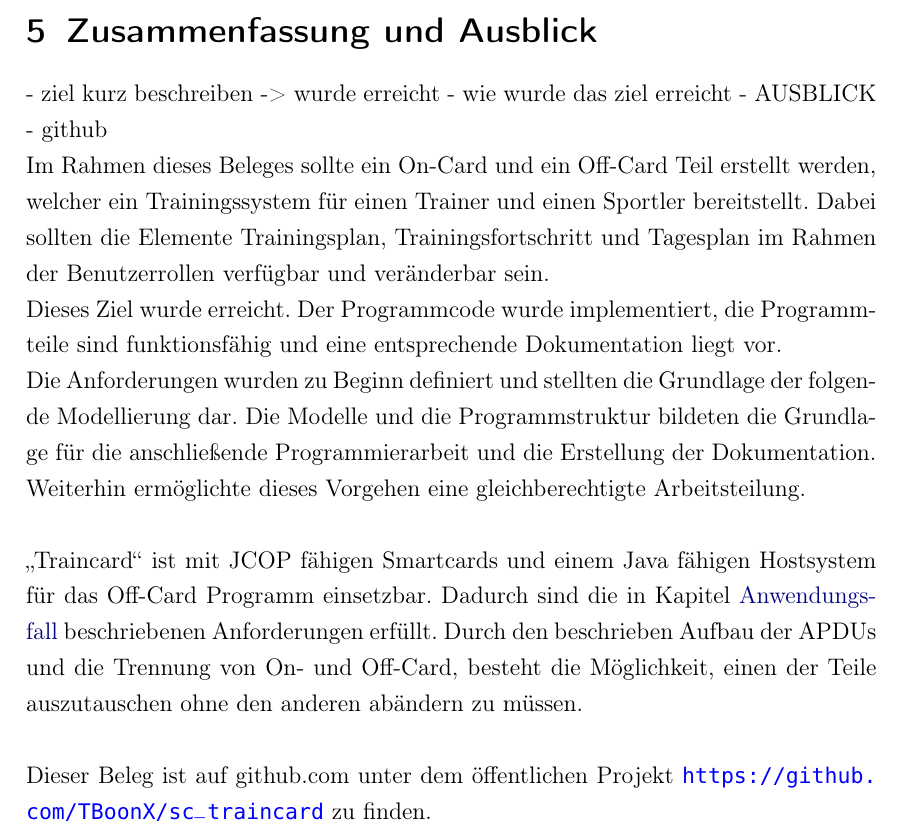
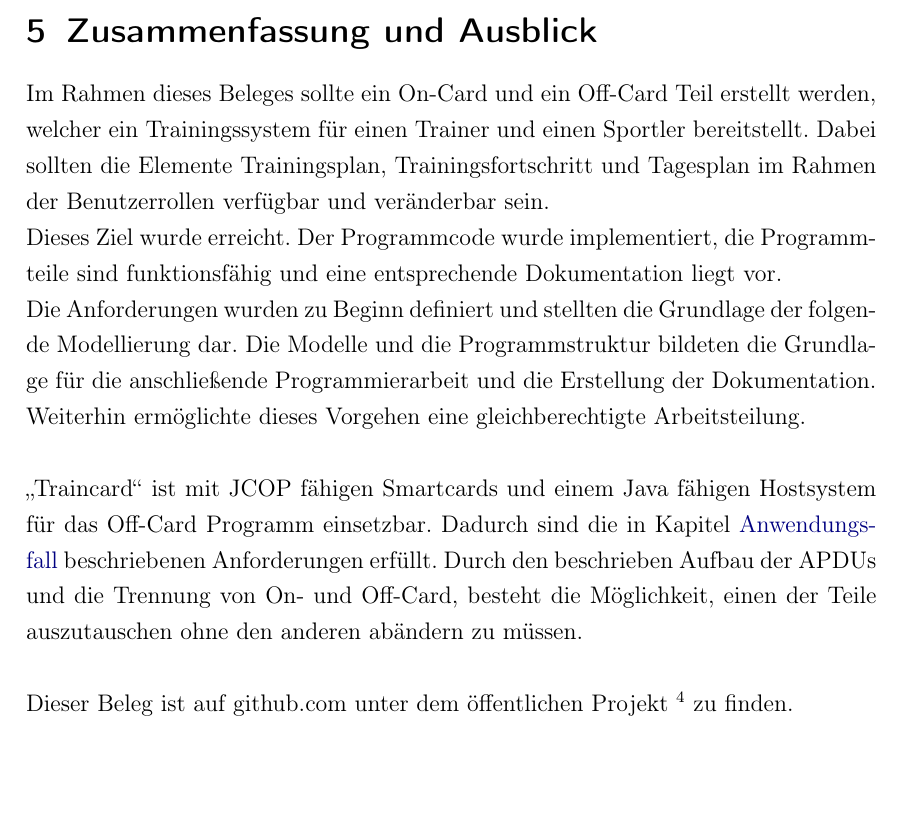
Before and after one commit to TBoonX/sc_traincard, a LaTeX document (documents/beleg/Projektdokumentation.tex, which reads documents/beleg/tex/Zusammenf.tex): part of page 25 of 26, cut so that both start at the same text, the shorter picture padded with empty space. Compiled offline with pdfLaTeX.

Commit message:
Zusammenfassung ueberarbeitet

```diff
--- a/documents/beleg/tex/Zusammenf.tex
+++ b/documents/beleg/tex/Zusammenf.tex
@@ -1,11 +1,6 @@
 \clearpage
 \section{Zusammenfassung und Ausblick}
 \label{sec:4}
-
-- ziel kurz beschreiben -> wurde erreicht
-- wie wurde das ziel erreicht
-- AUSBLICK
-- github
 
 Im Rahmen dieses Beleges sollte ein On-Card und ein Off-Card Teil erstellt werden, welcher ein Trainingssystem für einen Trainer und einen Sportler bereitstellt.
 Dabei sollten die Elemente Trainingsplan, Trainingsfortschritt und Tagesplan im Rahmen der Benutzerrollen verfügbar und veränderbar sein.
@@ -22,4 +17,4 @@ Dadurch sind die in Kapitel \nameref{sec:1} beschriebenen Anforderungen erfüllt
 Durch den beschrieben Aufbau der APDUs und die Trennung von On- und Off-Card, besteht die Möglichkeit, einen der Teile auszutauschen ohne den anderen abändern zu müssen.
 \\
 
-Dieser Beleg ist auf github.com unter dem öffentlichen Projekt \url{https://github.com/TBoonX/sc_traincard} zu finden.
+Dieser Beleg ist auf github.com unter dem öffentlichen Projekt \footnote{\url{https://github.com/TBoonX/sc_traincard}} zu finden.
```
